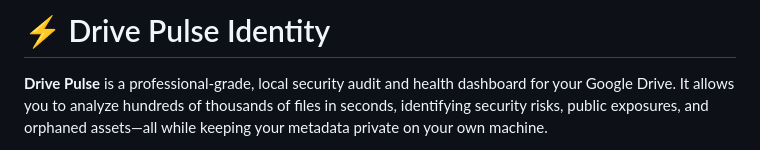
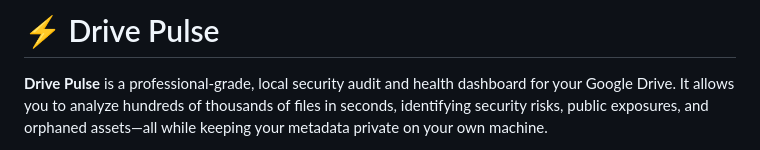
Before and after one commit to adamwdb/drive-pulse, a Markdown page: README.md, the part around the change. GitHub-like rendering.

```diff
--- a/README.md
+++ b/README.md
@@ -1,4 +1,4 @@
-# ⚡ Drive Pulse Identity
+# ⚡ Drive Pulse
 
 **Drive Pulse** is a professional-grade, local security audit and health dashboard for your Google Drive. It allows you to analyze hundreds of thousands of files in seconds, identifying security risks, public exposures, and orphaned assets—all while keeping your metadata private on your own machine.
 
```
